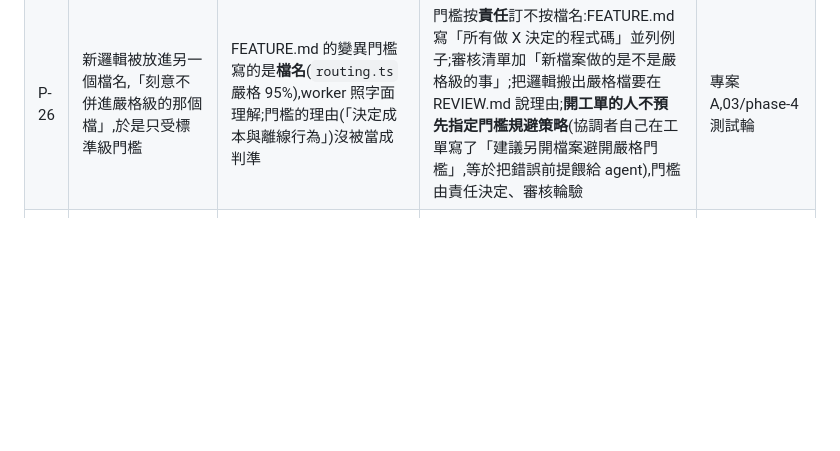
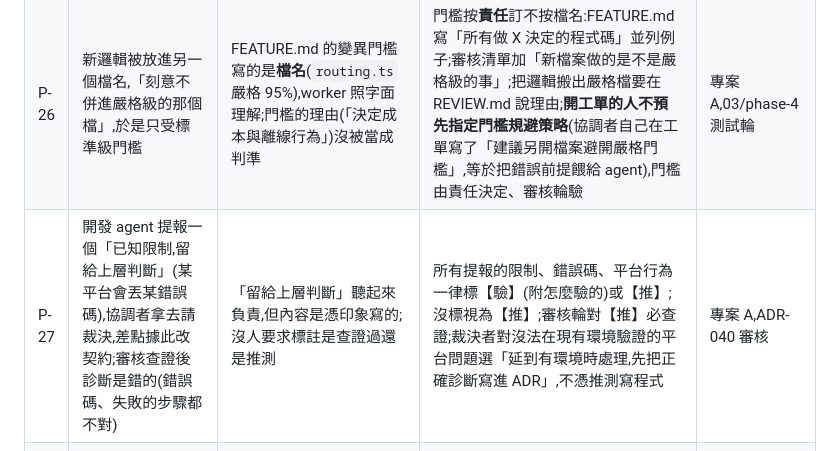
Before and after one commit to pollux0971/dev-loop-mcp, a Markdown page: PITFALLS.md, the part around the change. GitHub-like rendering; blank space fills up the shorter version.

Commit message:
template PITFALLS: P-27 reported limitations must be marked verified or guessed

```diff
--- a/PITFALLS.md
+++ b/PITFALLS.md
@@ -35,6 +35,7 @@
 | P-24 | 「修一次」的修復邏輯遇到多個問題只修掉一個,剩下的照樣寫進磁碟(依賴圖丟了一條邊,另一個環還在,圖寫了、順序檔沒寫) | 規格寫「offending edge is dropped」(單數),實作照字面做一次;而且兩個互相依賴的輸出檔分開寫 | 本地純運算的修復要**迴圈到條件成立或達上限**,每一步記事件、丟哪個要確定性;互相依賴的輸出檔**同進退**(都寫或都不寫);規格裡的單數名詞在審核時要問「多個怎麼辦」 | 專案 A,I1 第三次真呼叫 |
 | P-25 | 「原子寫入」實作照契約三步做(tmp → fsync → rename),審核才發現失敗會留 `.tmp` 殘檔、rename 後沒 fsync 目錄(斷電可能丟掉整個 rename);而且「壞掉的輸入檔」的錯誤跟「業務失敗」的錯誤混在一起 | 契約只寫了成功路徑;寫入保證的**失敗路徑**與**目錄 fsync** 沒人寫,實作就不做 | 寫入保證的契約要寫四步:tmp → fsync(fd) → rename → fsync(dir),任一步失敗清 tmp 再丟原錯(目錄 fsync 只吞 EINVAL);讀壞檔要有自己的錯誤型別、不覆寫不刪、退出碼非 0;審核清單加「失敗路徑有沒有測試:mock rename 失敗、呼叫順序斷言」 | 專案 A,ADR-038 審核 |
 | P-26 | 新邏輯被放進另一個檔名,「刻意不併進嚴格級的那個檔」,於是只受標準級門檻 | FEATURE.md 的變異門檻寫的是**檔名**(`routing.ts` 嚴格 95%),worker 照字面理解;門檻的理由(「決定成本與離線行為」)沒被當成判準 | 門檻按**責任**訂不按檔名:FEATURE.md 寫「所有做 X 決定的程式碼」並列例子;審核清單加「新檔案做的是不是嚴格級的事」;把邏輯搬出嚴格檔要在 REVIEW.md 說理由;**開工單的人不預先指定門檻規避策略**(協調者自己在工單寫了「建議另開檔案避開嚴格門檻」,等於把錯誤前提餵給 agent),門檻由責任決定、審核輪驗 | 專案 A,03/phase-4 測試輪 |
+| P-27 | 開發 agent 提報一個「已知限制,留給上層判斷」(某平台會丟某錯誤碼),協調者拿去請裁決,差點據此改契約;審核查證後診斷是錯的(錯誤碼、失敗的步驟都不對) | 「留給上層判斷」聽起來負責,但內容是憑印象寫的;沒人要求標註是查證過還是推測 | 所有提報的限制、錯誤碼、平台行為一律標【驗】(附怎麼驗的)或【推】;沒標視為【推】;審核輪對【推】必查證;裁決者對沒法在現有環境驗證的平台問題選「延到有環境時處理,先把正確診斷寫進 ADR」,不憑推測寫程式 | 專案 A,ADR-040 審核 |
 | P-12 | 一個 session 遵守著一份「磁碟上、分支上都不存在」的 `CLAUDE.md` / 規則檔;它的 subagent 把那份規則當既成事實推理 | harness 在 session 啟動時從**工作樹**讀 `CLAUDE.md` 與 `.claude/rules/*`,不是從分支讀。共用 checkout 被另一個 session 暫時切到別的分支,這個 session 剛好在那一刻啟動;之後切回去,**已載入的 context 不會回退** | 1. 一個 session 一個 worktree,不共用 checkout(唯一的結構性解);共用的根 checkout 永遠停在 main,任何人不在上面 `git checkout` 別的分支。2. 非得共用時,切分支前先讓對方 session 結束。3. session 自保:一份會改變整個工作方式的規則檔,先 `git show <自己的分支>:CLAUDE.md` 驗證它在自己的分支上存在,再相信 system prompt 的呈現 | 專案 B 協調者(ai-km-32) |
 | P-13 | `@manual` 場景人親手確認了,功能還是壞的 | 人看到的畫面走的是**退化路徑**(fallback 佔位值、兩邊都退化成同一預設值所以相等),確認本身是真的,被確認的東西是假的 | 測試與 harness 記錄「每個測試 / 每次執行走了哪條分支」(退化見證器);`@manual` 確認前先看見證器報告,退化路徑上的綠燈與確認都不算 | 專案 C(nightmare-assault),一天抓到七個 |
 
```
